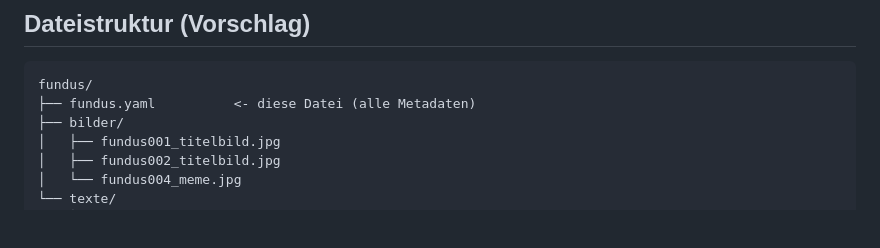
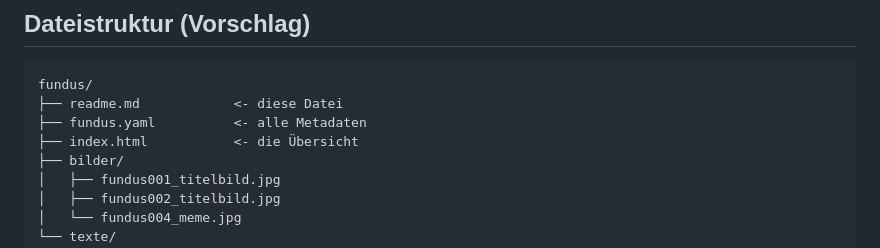
Before and after one commit to stschoelzel/modul-fundus, a Markdown page: README.md, the part around the change. Drawn GitHub-style; blank space fills up the shorter version.

Commit message:
Update README to include new readme.md file

````diff
--- a/README.md
+++ b/README.md
@@ -146,7 +146,9 @@ Vordefinierte Achsen:
 
 ```
 fundus/
-├── fundus.yaml          <- diese Datei (alle Metadaten)
+├── readme.md            <- diese Datei
+├── fundus.yaml          <- alle Metadaten
+├── index.html           <- die Übersicht
 ├── bilder/
 │   ├── fundus001_titelbild.jpg
 │   ├── fundus002_titelbild.jpg
````
